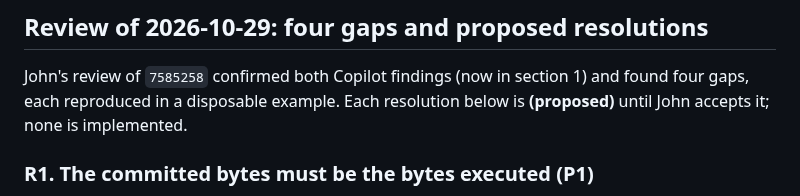
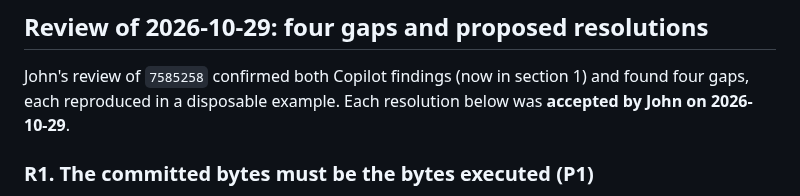
Before and after one commit to ehrlinger/hvtiR, a Markdown page: dev/specs/2026-10-29-figure-provenance-design.md, the part around the change. Drawn GitHub-style.

Commit message:
Spec: John accepted resolutions R1 to R4
Co-Authored-By: Claude Opus 5.5 <noreply@anthropic.com>

```diff
--- a/dev/specs/2026-10-29-figure-provenance-design.md
+++ b/dev/specs/2026-10-29-figure-provenance-design.md
@@ -140,7 +140,7 @@ flag figures whose commit is not the job's latest.
 
 John's review of `7585258` confirmed both Copilot findings (now in section 1)
 and found four gaps, each reproduced in a disposable example. Each resolution
-below is **(proposed)** until John accepts it; none is implemented.
+below was **accepted by John on 2026-10-29**.
 
 ### R1. The committed bytes must be the bytes executed (P1)
 
```
